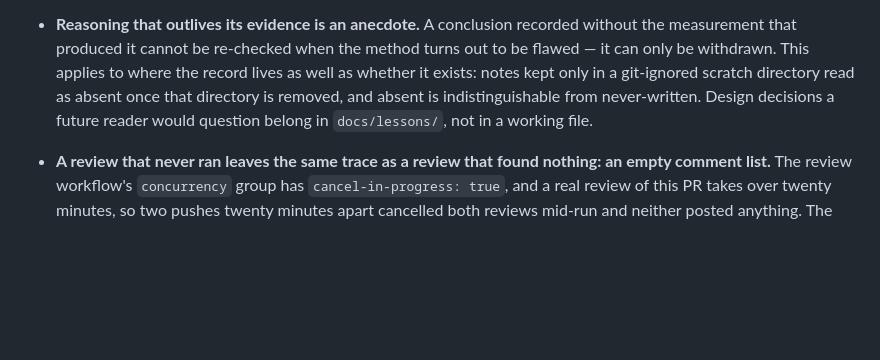
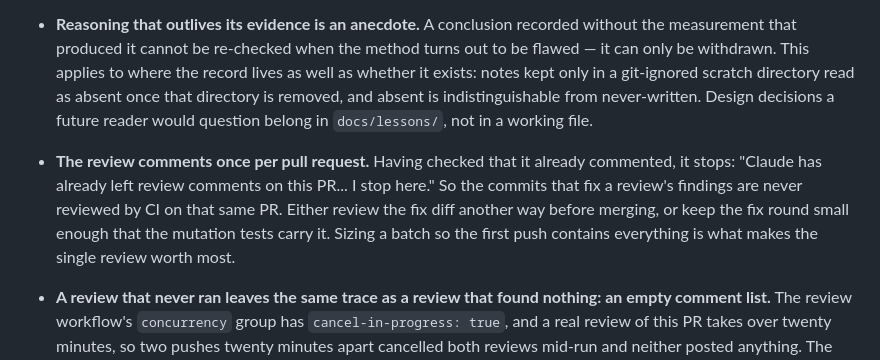
Before and after one commit to aidankaras/callback, a Markdown page: CLAUDE.md, the part around the change. Drawn GitHub-style; blank space fills up the shorter version.

Commit message:
Record that the review comments once per pull request

```diff
--- a/CLAUDE.md
+++ b/CLAUDE.md
@@ -120,6 +120,12 @@ someone asked that question of it.
   whether it exists: notes kept only in a git-ignored scratch directory read as absent once
   that directory is removed, and absent is indistinguishable from never-written. Design
   decisions a future reader would question belong in `docs/lessons/`, not in a working file.
+- **The review comments once per pull request.** Having checked that it already commented,
+  it stops: "Claude has already left review comments on this PR... I stop here." So the
+  commits that fix a review's findings are never reviewed by CI on that same PR. Either
+  review the fix diff another way before merging, or keep the fix round small enough that
+  the mutation tests carry it. Sizing a batch so the first push contains everything is what
+  makes the single review worth most.
 - **A review that never ran leaves the same trace as a review that found nothing: an
   empty comment list.** The review workflow's `concurrency` group has
   `cancel-in-progress: true`, and a real review of this PR takes over twenty minutes, so
```
